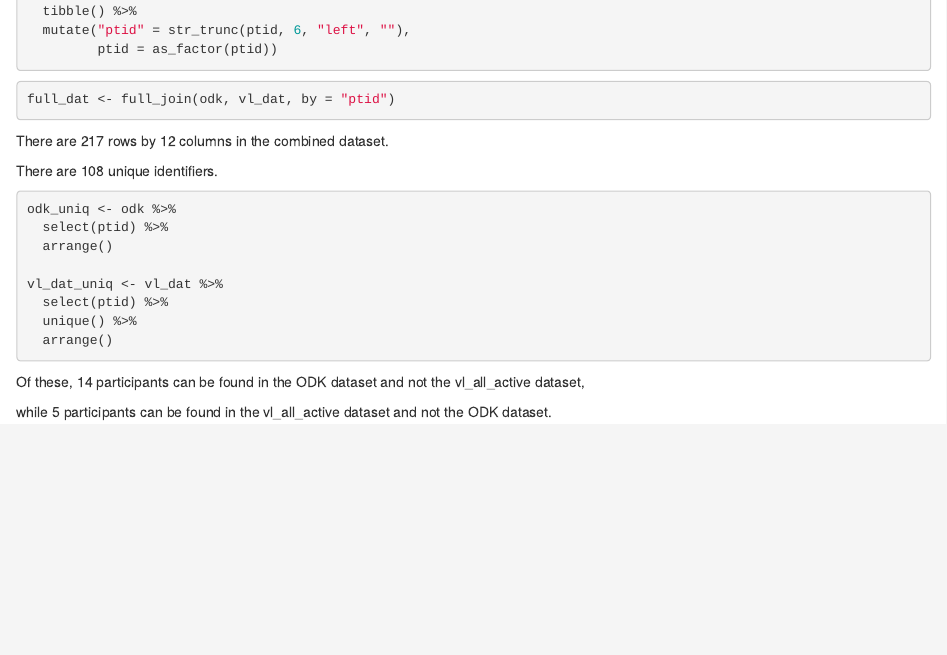
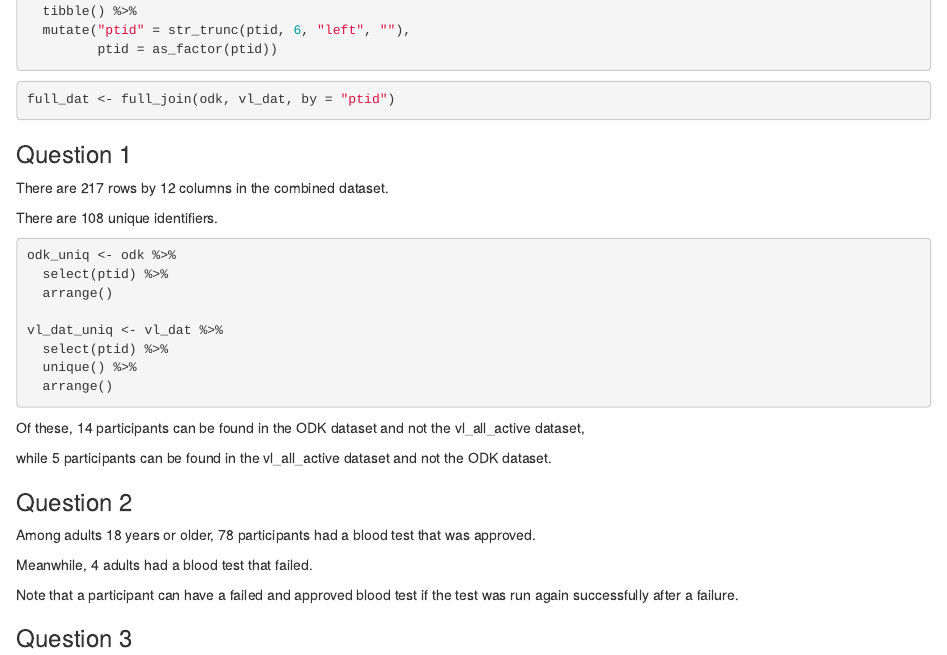
Before and after one commit to jaredgarfinkel/phia_interview_jsg, an R Markdown document (phia_interview_jsg.Rmd): the page in a window 1100 px wide, from 320 px down. The pictures show the output file phia_interview_jsg.html that the author committed with the source, opened offline.

Commit message:
question 2

````diff
--- a/phia_interview_jsg.Rmd
+++ b/phia_interview_jsg.Rmd
@@ -45,6 +45,7 @@ vl_dat <- read_csv("./data/vl_all_active.csv") %>%
 ```{r}
 full_dat <- full_join(odk, vl_dat, by = "ptid")
 ```
+### Question 1
 
 There are `r nrow(full_dat)` rows by `r ncol(full_dat)` columns in the combined dataset.
 
@@ -64,3 +65,13 @@ vl_dat_uniq <- vl_dat %>%
 Of these, `r setdiff(odk_uniq, vl_dat_uniq) %>% nrow()` participants can be found in the ODK dataset and not the vl_all_active dataset,
 
 while `r setdiff(vl_dat_uniq, odk_uniq) %>% nrow()` participants can be found in the vl_all_active dataset and not the ODK dataset.
+
+### Question 2
+
+Among adults 18 years or older, `r full_dat %>% filter(confagey > 17, approved == "approved") %>% nrow()` participants had a blood test that was approved.
+
+Meanwhile, `r full_dat %>% filter(confagey > 17, approved == "failure") %>% nrow()` adults had a blood test that failed.
+
+Note that a participant can have a failed and approved blood test if the test was run again successfully after a failure.
+
+### Question 3
````
Also changed, not shown: phia_interview_jsg.html.
